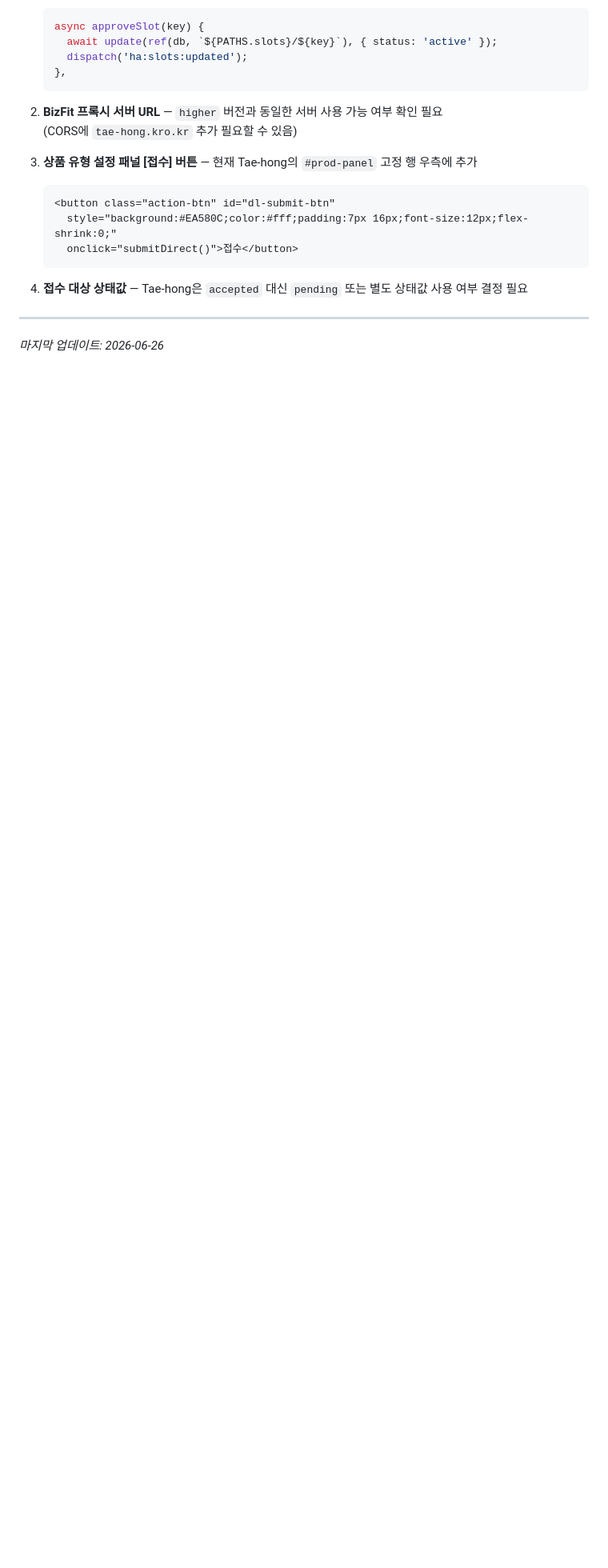
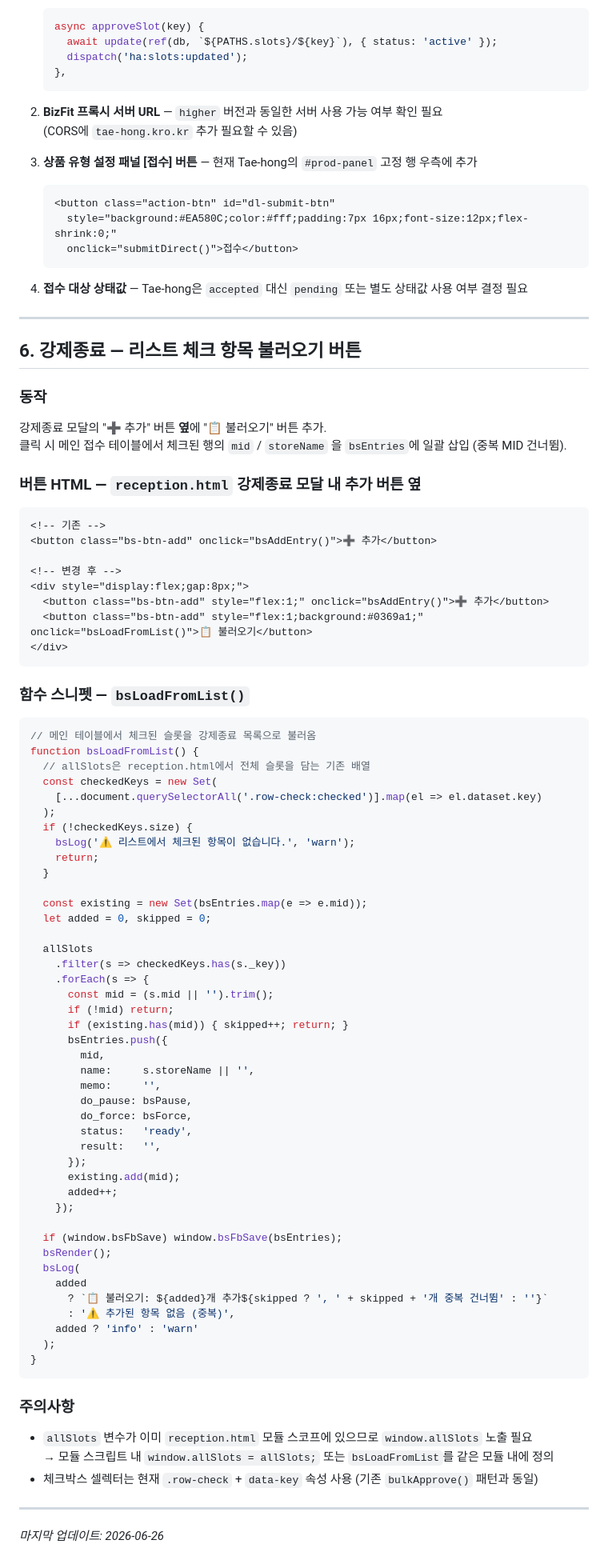
Before and after one commit to higherad/Tae-hong, a Markdown page: TODO.md, the part around the change. Shown at 80% size. Rendered like a GitHub page; blank space fills up the shorter version.

Commit message:
docs: 강제종료 불러오기 버튼 기능 메모 추가
Co-Authored-By: Claude Sonnet 4.6 <noreply@anthropic.com>

````diff
--- a/TODO.md
+++ b/TODO.md
@@ -212,4 +212,77 @@ function kwForProd(keywords, prod) {
 
 ---
 
+## 6. 강제종료 — 리스트 체크 항목 불러오기 버튼
+
+### 동작
+강제종료 모달의 "➕ 추가" 버튼 **옆**에 "📋 불러오기" 버튼 추가.
+클릭 시 메인 접수 테이블에서 체크된 행의 `mid` / `storeName` 을 `bsEntries`에 일괄 삽입 (중복 MID 건너뜀).
+
+### 버튼 HTML — `reception.html` 강제종료 모달 내 추가 버튼 옆
+
+```html
+<!-- 기존 -->
+<button class="bs-btn-add" onclick="bsAddEntry()">➕ 추가</button>
+
+<!-- 변경 후 -->
+<div style="display:flex;gap:8px;">
+  <button class="bs-btn-add" style="flex:1;" onclick="bsAddEntry()">➕ 추가</button>
+  <button class="bs-btn-add" style="flex:1;background:#0369a1;" onclick="bsLoadFromList()">📋 불러오기</button>
+</div>
+```
+
+### 함수 스니펫 — `bsLoadFromList()`
+
+```js
+// 메인 테이블에서 체크된 슬롯을 강제종료 목록으로 불러옴
+function bsLoadFromList() {
+  // allSlots은 reception.html에서 전체 슬롯을 담는 기존 배열
+  const checkedKeys = new Set(
+    [...document.querySelectorAll('.row-check:checked')].map(el => el.dataset.key)
+  );
+  if (!checkedKeys.size) {
+    bsLog('⚠️ 리스트에서 체크된 항목이 없습니다.', 'warn');
+    return;
+  }
+
+  const existing = new Set(bsEntries.map(e => e.mid));
+  let added = 0, skipped = 0;
+
+  allSlots
+    .filter(s => checkedKeys.has(s._key))
+    .forEach(s => {
+      const mid = (s.mid || '').trim();
+      if (!mid) return;
+      if (existing.has(mid)) { skipped++; return; }
+      bsEntries.push({
+        mid,
+        name:     s.storeName || '',
+        memo:     '',
+        do_pause: bsPause,
+        do_force: bsForce,
+        status:   'ready',
+        result:   '',
+      });
+      existing.add(mid);
+      added++;
+    });
+
+  if (window.bsFbSave) window.bsFbSave(bsEntries);
+  bsRender();
+  bsLog(
+    added
+      ? `📋 불러오기: ${added}개 추가${skipped ? ', ' + skipped + '개 중복 건너뜀' : ''}`
+      : '⚠️ 추가된 항목 없음 (중복)',
+    added ? 'info' : 'warn'
+  );
+}
+```
+
+### 주의사항
+- `allSlots` 변수가 이미 `reception.html` 모듈 스코프에 있으므로 `window.allSlots` 노출 필요
+  → 모듈 스크립트 내 `window.allSlots = allSlots;` 또는 `bsLoadFromList`를 같은 모듈 내에 정의
+- 체크박스 셀렉터는 현재 `.row-check` + `data-key` 속성 사용 (기존 `bulkApprove()` 패턴과 동일)
+
+---
+
 *마지막 업데이트: 2026-06-26*
````
